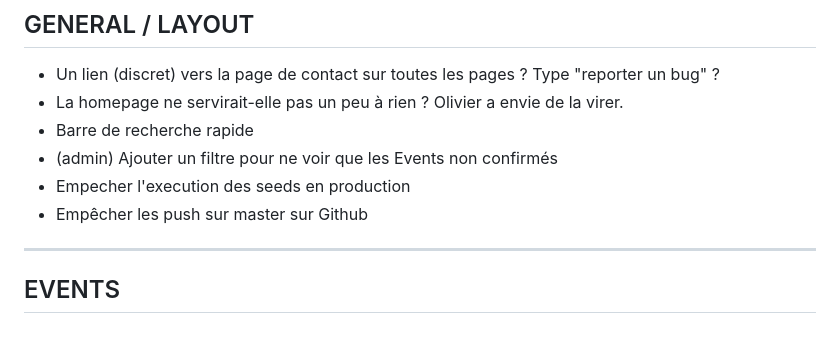
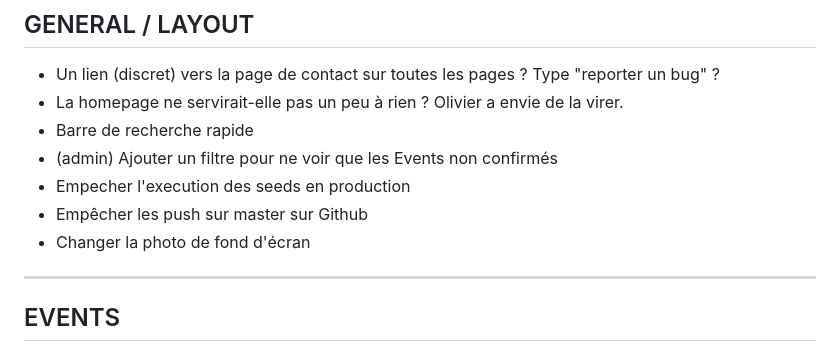
Before and after one commit to ocgg/barometre, a Markdown page: TODO.md, the part around the change. GitHub-like rendering.

Commit message:
new things todo

```diff
--- a/TODO.md
+++ b/TODO.md
@@ -11,6 +11,7 @@
 - (admin) Ajouter un filtre pour ne voir que les Events non confirmés
 - Empecher l'execution des seeds en production
 - Empêcher les push sur master sur Github
+- Changer la photo de fond d'écran
 
 ---
 
```
